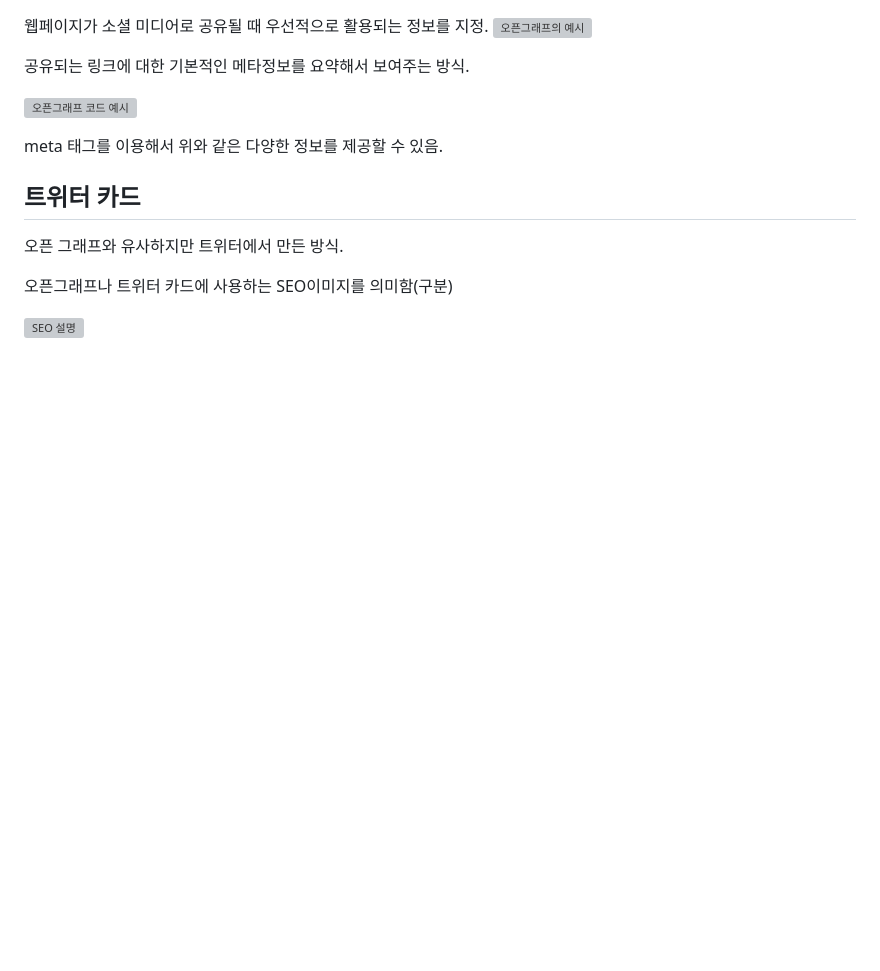
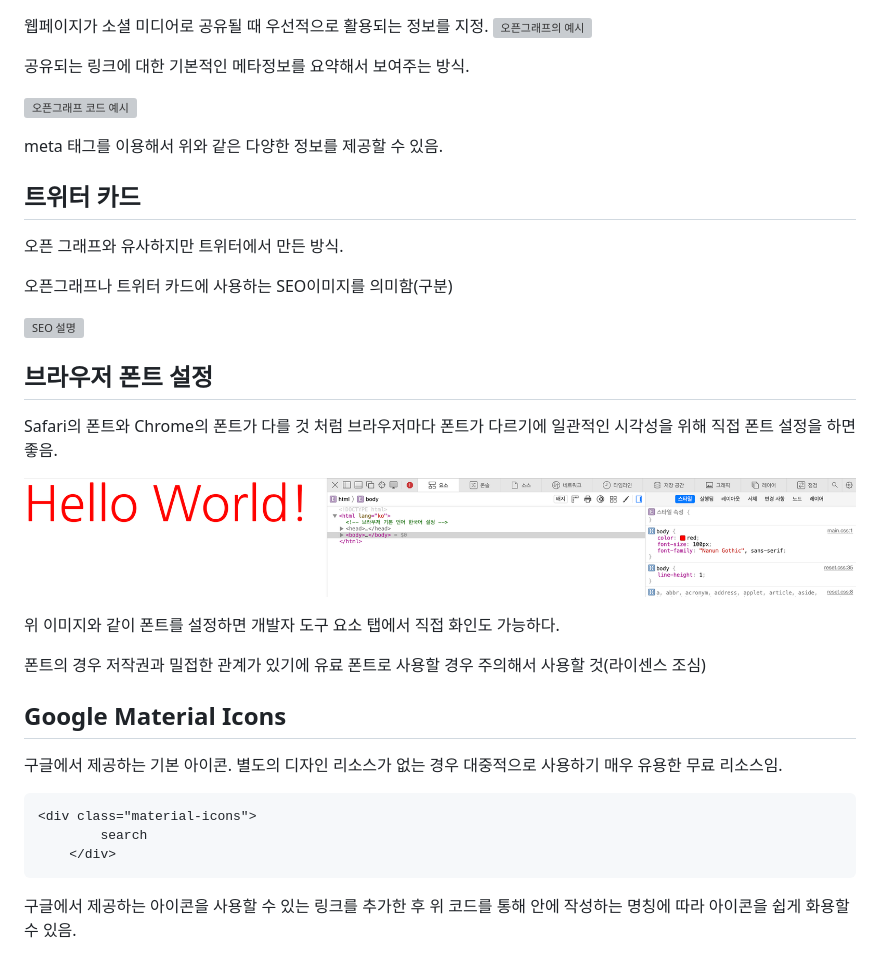
Before and after one commit to SAMEZ-0129/Starbucks_Website_clone-coding, a Markdown page: notepad.md, the part around the change. GitHub-like rendering; pictures changed too: image-3.png (added); blank space fills up the shorter version; grey boxes are pictures that could not be loaded.

````diff
--- a/notepad.md
+++ b/notepad.md
@@ -23,3 +23,23 @@ meta 태그를 이용해서 위와 같은 다양한 정보를 제공할 수 있
 오픈그래프나 트위터 카드에 사용하는 SEO이미지를 의미함(구분)
 
 ![SEO 설명](image-2.png)
+
+## 브라우저 폰트 설정
+Safari의 폰트와 Chrome의 폰트가 다를 것 처럼 브라우저마다 폰트가 다르기에 일관적인 시각성을 위해 직접 폰트 설정을 하면 좋음.
+
+![font settings](image-3.png)
+
+위 이미지와 같이 폰트를 설정하면 개발자 도구 요소 탭에서 직접 화인도 가능하다.
+
+폰트의 경우 저작권과 밀접한 관계가 있기에 유료 폰트로 사용할 경우 주의해서 사용할 것(라이센스 조심)
+
+## Google Material Icons
+구글에서 제공하는 기본 아이콘. 별도의 디자인 리소스가 없는 경우 대중적으로 사용하기 매우 유용한 무료 리소스임.
+
+```
+<div class="material-icons">
+        search
+    </div>
+```
+
+구글에서 제공하는 아이콘을 사용할 수 있는 링크를 추가한 후 위 코드를 통해 안에 작성하는 명칭에 따라 아이콘을 쉽게 화용할 수 있음.
````
Also changed, not shown: 2 other files.
